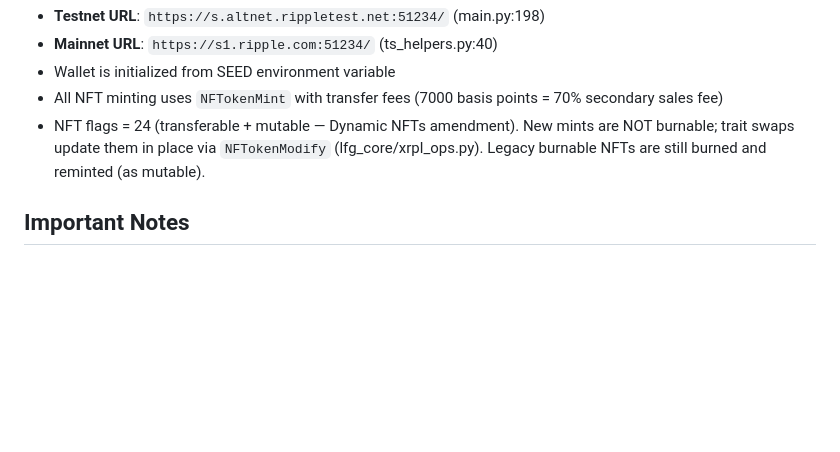
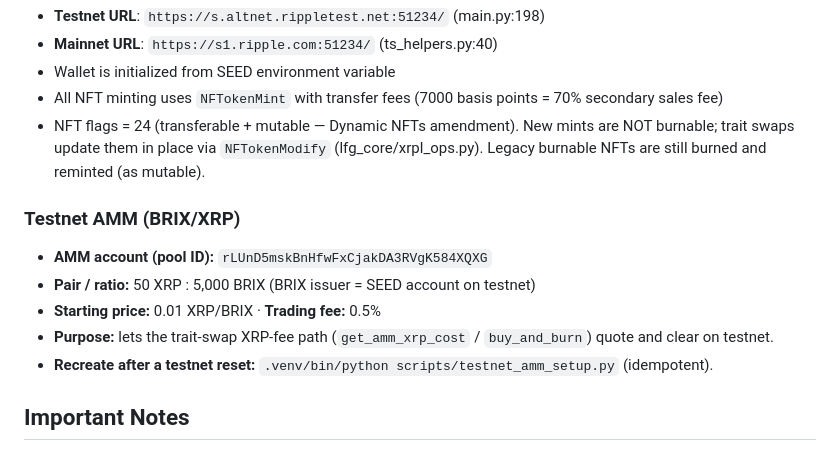
Before and after one commit to Team-Hamsa/LFG, a Markdown page: CLAUDE.md, the part around the change. GitHub-like rendering; blank space fills up the shorter version.

Commit message:
docs: record testnet BRIX/XRP AMM pool (#26)
Co-Authored-By: Claude Opus 4.8 (1M context) <noreply@anthropic.com>

```diff
--- a/CLAUDE.md
+++ b/CLAUDE.md
@@ -258,6 +258,14 @@ CREATE TABLE burned_nfts (
 - All NFT minting uses `NFTokenMint` with transfer fees (7000 basis points = 70% secondary sales fee)
 - NFT flags = 24 (transferable + mutable — Dynamic NFTs amendment). New mints are NOT burnable; trait swaps update them in place via `NFTokenModify` (lfg_core/xrpl_ops.py). Legacy burnable NFTs are still burned and reminted (as mutable).
 
+### Testnet AMM (BRIX/XRP)
+
+- **AMM account (pool ID):** `rLUnD5mskBnHfwFxCjakDA3RVgK584XQXG`
+- **Pair / ratio:** 50 XRP : 5,000 BRIX (BRIX issuer = SEED account on testnet)
+- **Starting price:** 0.01 XRP/BRIX · **Trading fee:** 0.5%
+- **Purpose:** lets the trait-swap XRP-fee path (`get_amm_xrp_cost` / `buy_and_burn`) quote and clear on testnet.
+- **Recreate after a testnet reset:** `.venv/bin/python scripts/testnet_amm_setup.py` (idempotent).
+
 ## Important Notes
 
 1. **Token Trustline Required**: Users must set up a trustline for LFGO tokens before receiving payment instructions. The `/letsgo` command provides a "Set LFGO Trustline" button.
```
